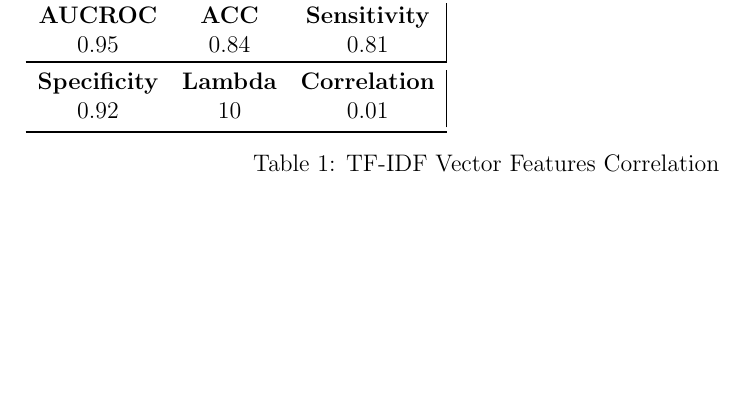
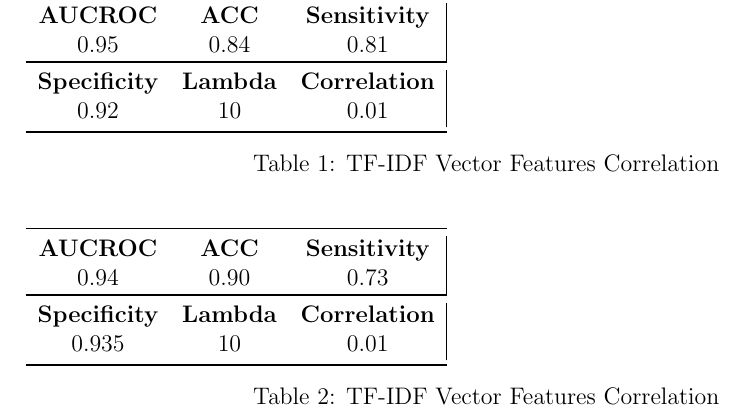
Before and after one commit to anaconda121/NeuraHealth, a LaTeX document (Submission/Paper/ML4H/tfidf_stats.tex): part of the page, cut so that both start at the same text, the shorter picture padded with empty space. Compiled offline with pdfLaTeX.

Commit message:
added binary classification model stats

```diff
--- a/Submission/Paper/ML4H/tfidf_stats.tex
+++ b/Submission/Paper/ML4H/tfidf_stats.tex
@@ -38,4 +39,23 @@
   \end{tabular}}
   {\caption{TF-IDF Vector Features Correlation}}
 \end{table}
+
+% binary classification model stats - probability threshold of 0.89
+\begin{table}[hbtp]
+%   {\caption{TF-IDF Vector Features Correlation}}
+  {\begin{tabular}{ccc|ccc}
+    \toprule
+
+    \bfseries AUCROC & \bfseries ACC  & \bfseries Sensitivity \\
+    0.94 & 0.90 & 0.73  \\
+    \toprule
+
+    \bfseries Specificity & \bfseries Lambda & \bfseries Correlation \\
+    0.935 & 10 & 0.01 \\
+
+    \bottomrule
+  \end{tabular}}
+  {\caption{TF-IDF Vector Features Correlation}}
+\end{table}
+
 \end{document}
```
Also changed, not shown: Submission/Paper/ML4H/tfidf_stats.tex (1 more changed lines).
